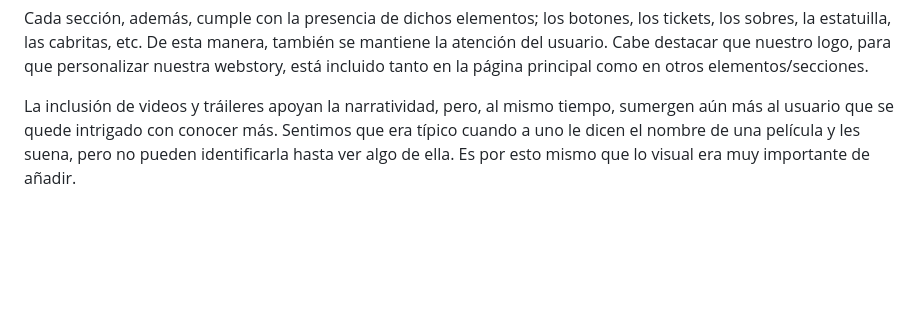
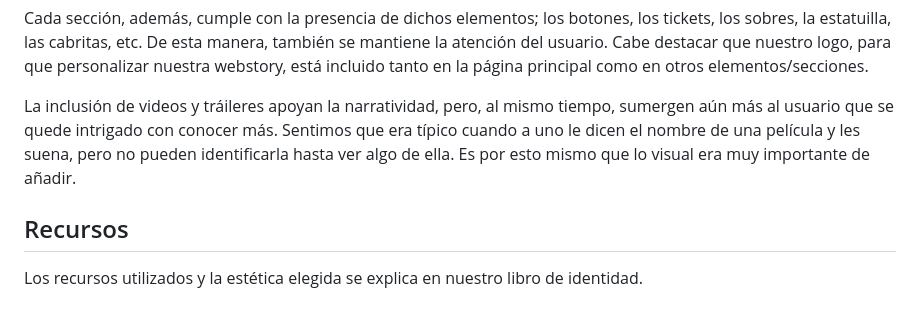
Before and after one commit to Isizapata/Repo_Proyecto_Equipo-cine, a Markdown page: Entrega_05/Diseño de la historia/Readme.md, the part around the change. Rendered like a GitHub page; blank space fills up the shorter version.

```diff
--- a/Entrega_05/Diseño de la historia/Readme.md
+++ b/Entrega_05/Diseño de la historia/Readme.md
@@ -33,3 +33,7 @@ Empezando por la tipografía, es la misma utilizada en los guiones. Jugamos un p
 Cada sección, además, cumple con la presencia de dichos elementos; los botones, los tickets, los sobres, la estatuilla, las cabritas, etc. De esta manera, también se mantiene la atención del usuario. Cabe destacar que nuestro logo, para que personalizar nuestra webstory, está incluido tanto en la página principal como en otros elementos/secciones.
 
 La inclusión de videos y tráileres apoyan la narratividad, pero, al mismo tiempo, sumergen aún más al usuario que se quede intrigado con conocer más. Sentimos que era típico cuando a uno le dicen el nombre de una película y les suena, pero no pueden identificarla hasta ver algo de ella. Es por esto mismo que lo visual era muy importante de añadir.
+
+## Recursos
+
+Los recursos utilizados y la estética elegida se explica en nuestro libro de identidad.
```
